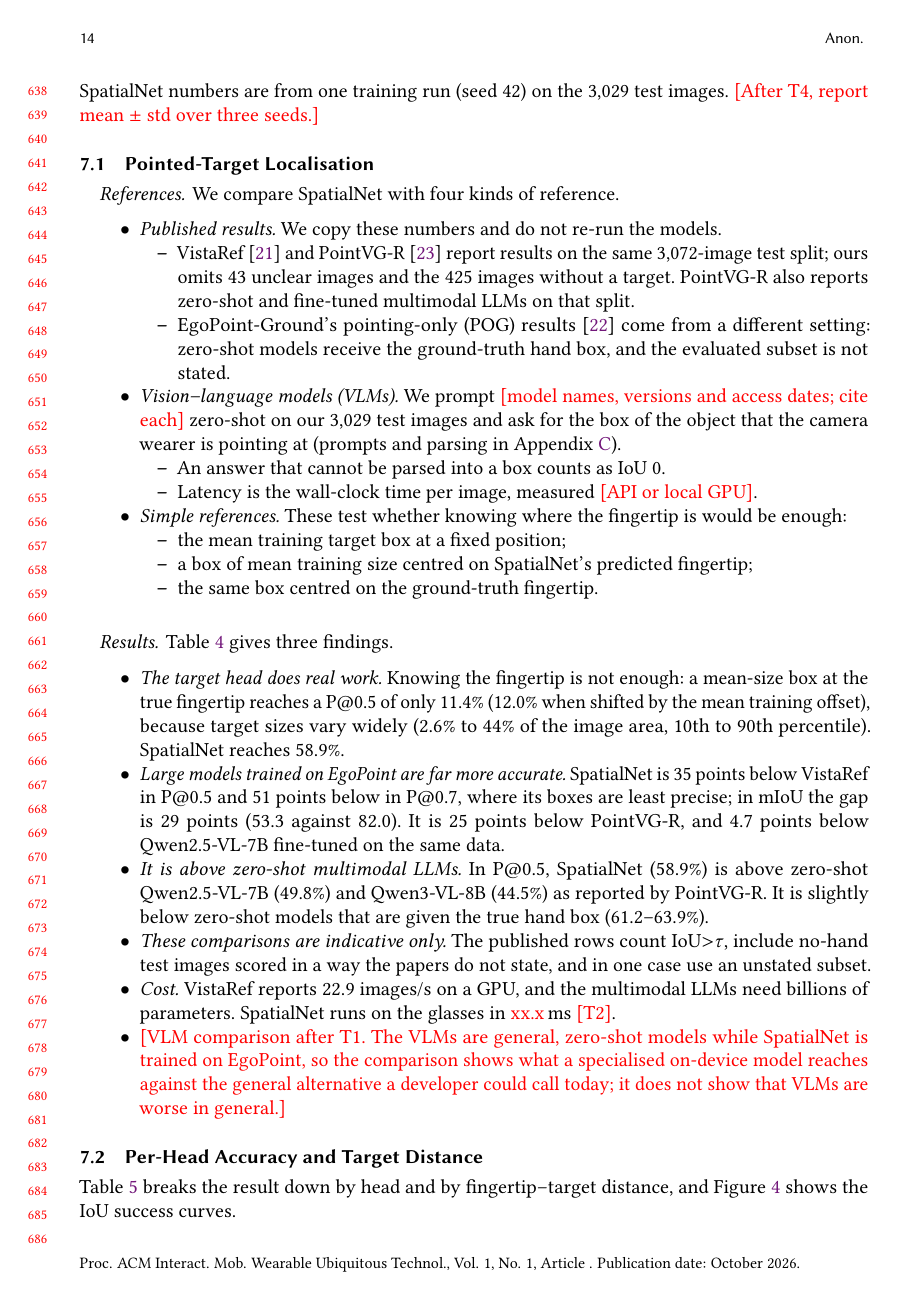
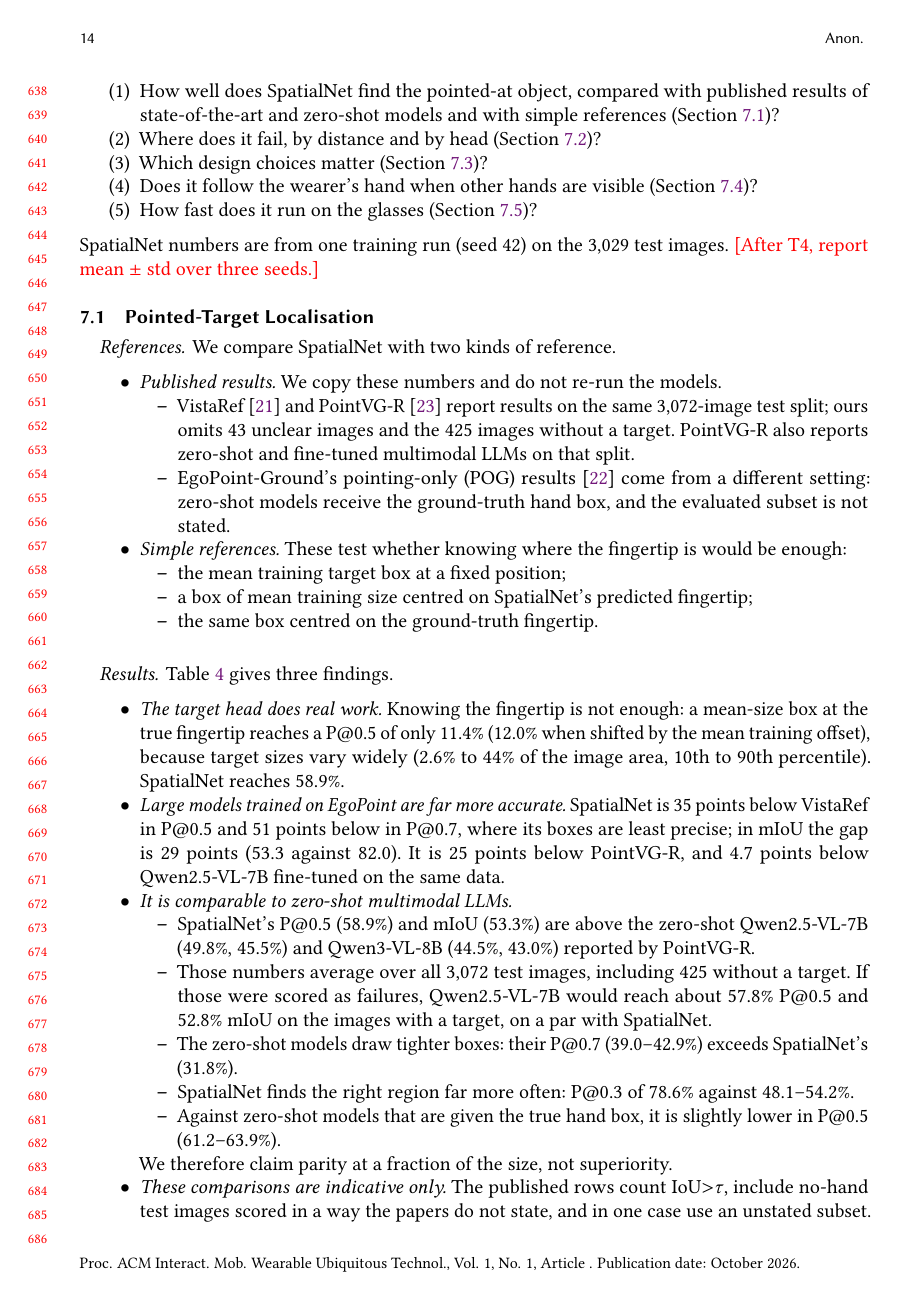
Before and after one commit to Apurbo5057/SpatialNet-On-Device-Pointing-Target-Localisation-for-Smart-Glasses-with-Wearer-Aware-Hand-Ownership, a LaTeX paper (paper/main.tex, which reads paper/sections/07-results.tex): page 14 of 25 before the commit and page 14 of 24 after it. Compiled offline with pdfLaTeX.

Commit message:
docs: revise paper framing and comparisons

```diff
--- a/paper/sections/07-results.tex
+++ b/paper/sections/07-results.tex
@@ -2,7 +2,7 @@
 
 We answer five questions:
 \begin{enumerate}
-\item How well does SpatialNet find the pointed-at object, compared with the published state of the art, vision--language models and simple references (Section~\ref{sec:main})?
+\item How well does SpatialNet find the pointed-at object, compared with published results of state-of-the-art and zero-shot models and with simple references (Section~\ref{sec:main})?
 \item Where does it fail, by distance and by head (Section~\ref{sec:heads-results})?
 \item Which design choices matter (Section~\ref{sec:ablations})?
 \item Does it follow the wearer's hand when other hands are visible (Section~\ref{sec:own})?
@@ -12,17 +12,12 @@ SpatialNet numbers are from one training run (seed 42) on the 3,029 test images.
 
 \subsection{Pointed-Target Localisation}\label{sec:main}
 
-\paragraph{References.} We compare SpatialNet with four kinds of reference.
+\paragraph{References.} We compare SpatialNet with two kinds of reference.
 \begin{itemize}
 \item \emph{Published results.} We copy these numbers and do not re-run the models.
   \begin{itemize}
   \item VistaRef~\cite{li2026vistaref} and PointVG-R~\cite{li2026pointvgr} report results on the same 3,072-image test split; ours omits 43 unclear images and the 425 images without a target. PointVG-R also reports zero-shot and fine-tuned multimodal LLMs on that split.
   \item EgoPoint-Ground's pointing-only (POG) results~\cite{egopoint} come from a different setting: zero-shot models receive the ground-truth hand box, and the evaluated subset is not stated.
-  \end{itemize}
-\item \emph{Vision--language models (VLMs).} We prompt \tbd{model names, versions and access dates; cite each} zero-shot on our 3,029 test images and ask for the box of the object that the camera wearer is pointing at (prompts and parsing in Appendix~\ref{app:vlm}).
-  \begin{itemize}
-  \item An answer that cannot be parsed into a box counts as IoU 0.
-  \item Latency is the wall-clock time per image, measured \tbd{API or local GPU}.
   \end{itemize}
 \item \emph{Simple references.} These test whether knowing where the fingertip is would be enough:
   \begin{itemize}
@@ -73,10 +64,17 @@ SpatialNet numbers are from one training run (seed 42) on the 3,029 test images.
 \begin{itemize}
 \item \emph{The target head does real work.} Knowing the fingertip is not enough: a mean-size box at the true fingertip reaches a P@0.5 of only 11.4\% (12.0\% when shifted by the mean training offset), because target sizes vary widely (2.6\% to 44\% of the image area, 10th to 90th percentile). SpatialNet reaches 58.9\%.
 \item \emph{Large models trained on EgoPoint are far more accurate.} SpatialNet is 35 points below VistaRef in P@0.5 and 51 points below in P@0.7, where its boxes are least precise; in mIoU the gap is 29 points (53.3 against 82.0). It is 25 points below PointVG-R, and 4.7 points below Qwen2.5-VL-7B fine-tuned on the same data.
-\item \emph{It is above zero-shot multimodal LLMs.} In P@0.5, SpatialNet (58.9\%) is above zero-shot Qwen2.5-VL-7B (49.8\%) and Qwen3-VL-8B (44.5\%) as reported by PointVG-R. It is slightly below zero-shot models that are given the true hand box (61.2--63.9\%).
+\item \emph{It is comparable to zero-shot multimodal LLMs.}
+  \begin{itemize}
+  \item SpatialNet's P@0.5 (58.9\%) and mIoU (53.3\%) are above the zero-shot Qwen2.5-VL-7B (49.8\%, 45.5\%) and Qwen3-VL-8B (44.5\%, 43.0\%) reported by PointVG-R.
+  \item Those numbers average over all 3,072 test images, including 425 without a target. If those were scored as failures, Qwen2.5-VL-7B would reach about 57.8\% P@0.5 and 52.8\% mIoU on the images with a target, on a par with SpatialNet.
+  \item The zero-shot models draw tighter boxes: their P@0.7 (39.0--42.9\%) exceeds SpatialNet's (31.8\%).
+  \item SpatialNet finds the right region far more often: P@0.3 of 78.6\% against 48.1--54.2\%.
+  \item Against zero-shot models that are given the true hand box, it is slightly lower in P@0.5 (61.2--63.9\%).
+  \end{itemize}
+  We therefore claim parity at a fraction of the size, not superiority.
 \item \emph{These comparisons are indicative only.} The published rows count IoU${>}\tau$, include no-hand test images scored in a way the papers do not state, and in one case use an unstated subset.
 \item \emph{Cost.} VistaRef reports 22.9 images/s on a GPU, and the multimodal LLMs need billions of parameters. SpatialNet runs on the glasses in \xx\,ms \tbd{T2}.
-\item \tbd{VLM comparison after T1. The VLMs are general, zero-shot models while SpatialNet is trained on EgoPoint, so the comparison shows what a specialised on-device model reaches against the general alternative a developer could call today; it does not show that VLMs are worse in general.}
 \end{itemize}
 
 \subsection{Per-Head Accuracy and Target Distance}\label{sec:heads-results}
```
Also changed, not shown: paper/main.tex (+1 -1 lines), paper/sections/01-introduction.tex (+2 -2 lines), paper/sections/09-discussion.tex (+1 -1 lines), paper/sections/appendix.tex (+0 -4 lines), paper/README.md, paper/sections/07-results.tex (6 more changed lines), 1 other file.
